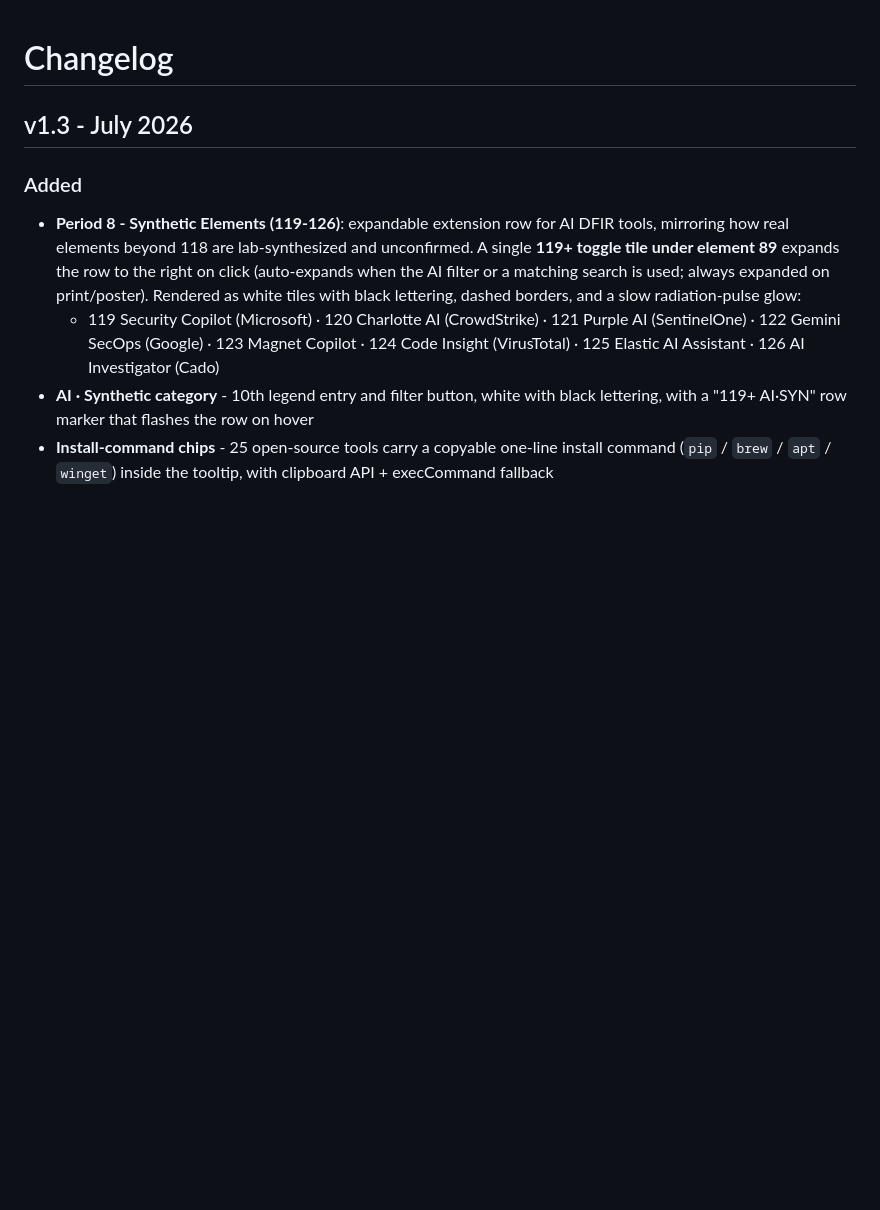
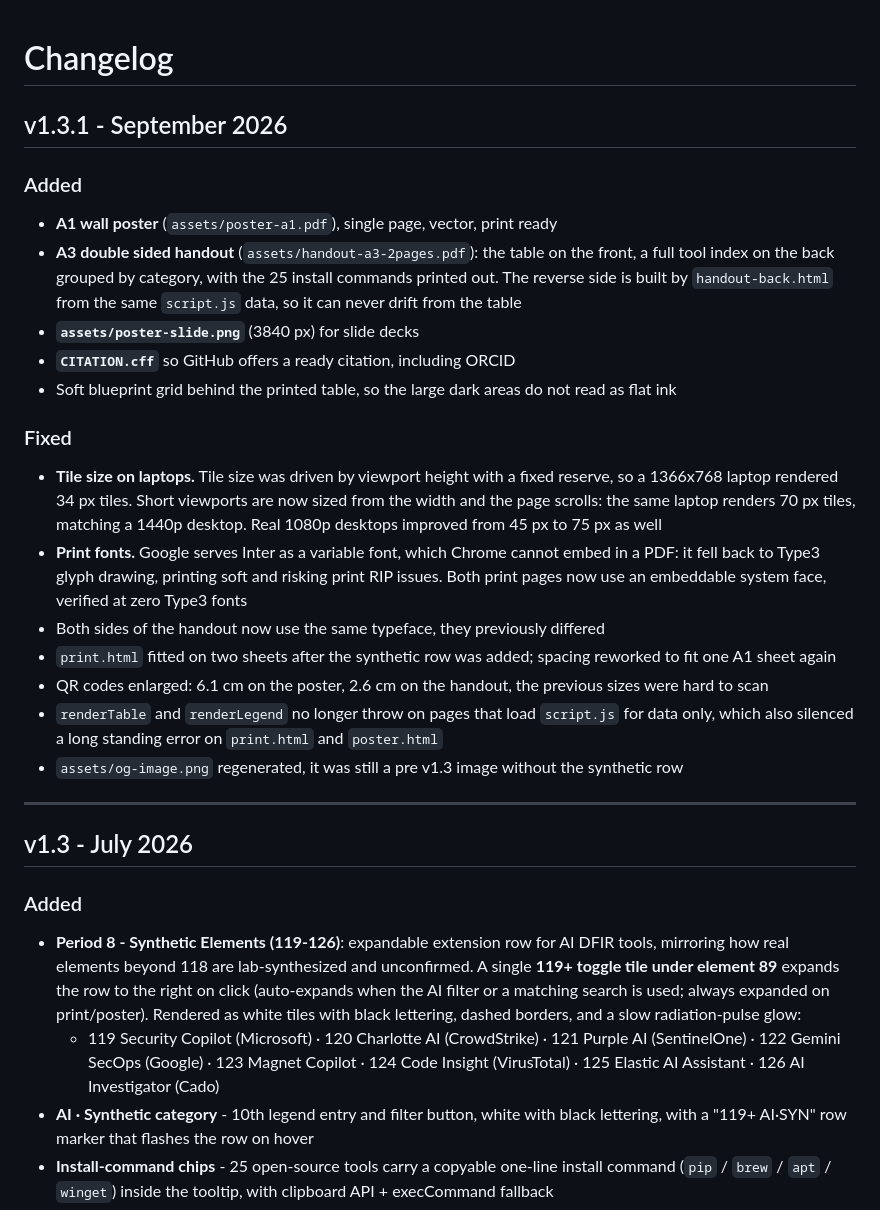
Before and after one commit to ledlight33/periodic-table-of-dfir, a Markdown page: CHANGELOG.md, the part around the change. Drawn GitHub-style; blank space fills up the shorter version.

```diff
--- a/CHANGELOG.md
+++ b/CHANGELOG.md
@@ -1,4 +1,24 @@
 # Changelog
+
+## v1.3.1 - September 2026
+
+### Added
+- **A1 wall poster** (`assets/poster-a1.pdf`), single page, vector, print ready
+- **A3 double sided handout** (`assets/handout-a3-2pages.pdf`): the table on the front, a full tool index on the back grouped by category, with the 25 install commands printed out. The reverse side is built by `handout-back.html` from the same `script.js` data, so it can never drift from the table
+- **`assets/poster-slide.png`** (3840 px) for slide decks
+- **`CITATION.cff`** so GitHub offers a ready citation, including ORCID
+- Soft blueprint grid behind the printed table, so the large dark areas do not read as flat ink
+
+### Fixed
+- **Tile size on laptops.** Tile size was driven by viewport height with a fixed reserve, so a 1366x768 laptop rendered 34 px tiles. Short viewports are now sized from the width and the page scrolls: the same laptop renders 70 px tiles, matching a 1440p desktop. Real 1080p desktops improved from 45 px to 75 px as well
+- **Print fonts.** Google serves Inter as a variable font, which Chrome cannot embed in a PDF: it fell back to Type3 glyph drawing, printing soft and risking print RIP issues. Both print pages now use an embeddable system face, verified at zero Type3 fonts
+- Both sides of the handout now use the same typeface, they previously differed
+- `print.html` fitted on two sheets after the synthetic row was added; spacing reworked to fit one A1 sheet again
+- QR codes enlarged: 6.1 cm on the poster, 2.6 cm on the handout, the previous sizes were hard to scan
+- `renderTable` and `renderLegend` no longer throw on pages that load `script.js` for data only, which also silenced a long standing error on `print.html` and `poster.html`
+- `assets/og-image.png` regenerated, it was still a pre v1.3 image without the synthetic row
+
+---
 
 ## v1.3 - July 2026
 
```
Also changed, not shown: README.md (+9 -2 lines), assets/og-image.png, assets/poster-slide.png, 9 other files.
